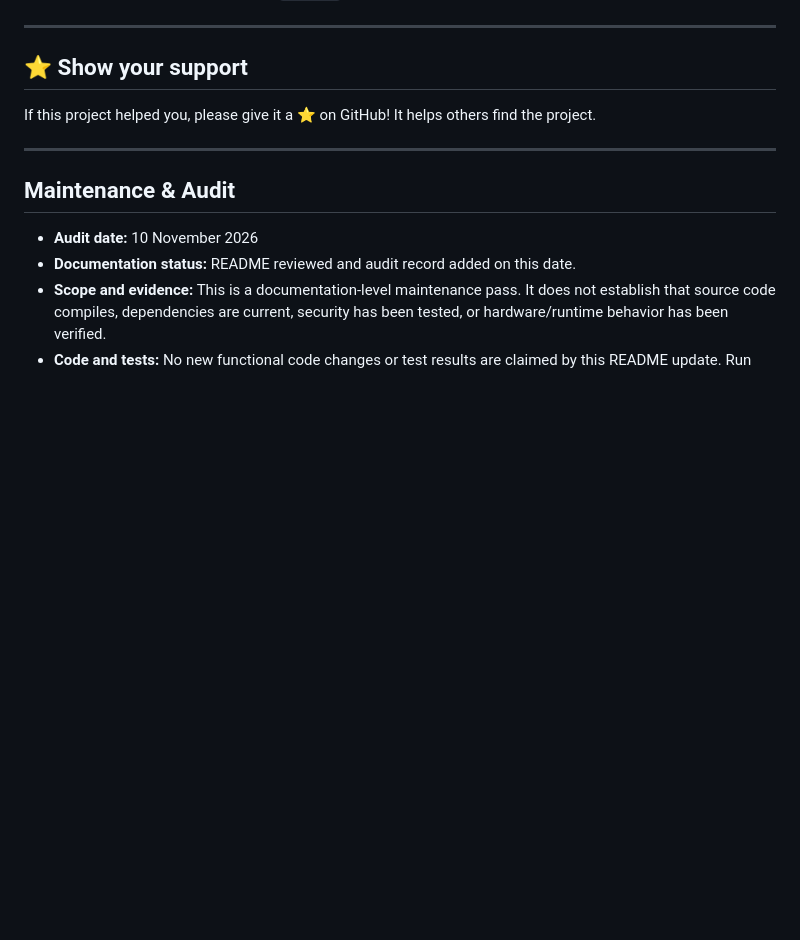
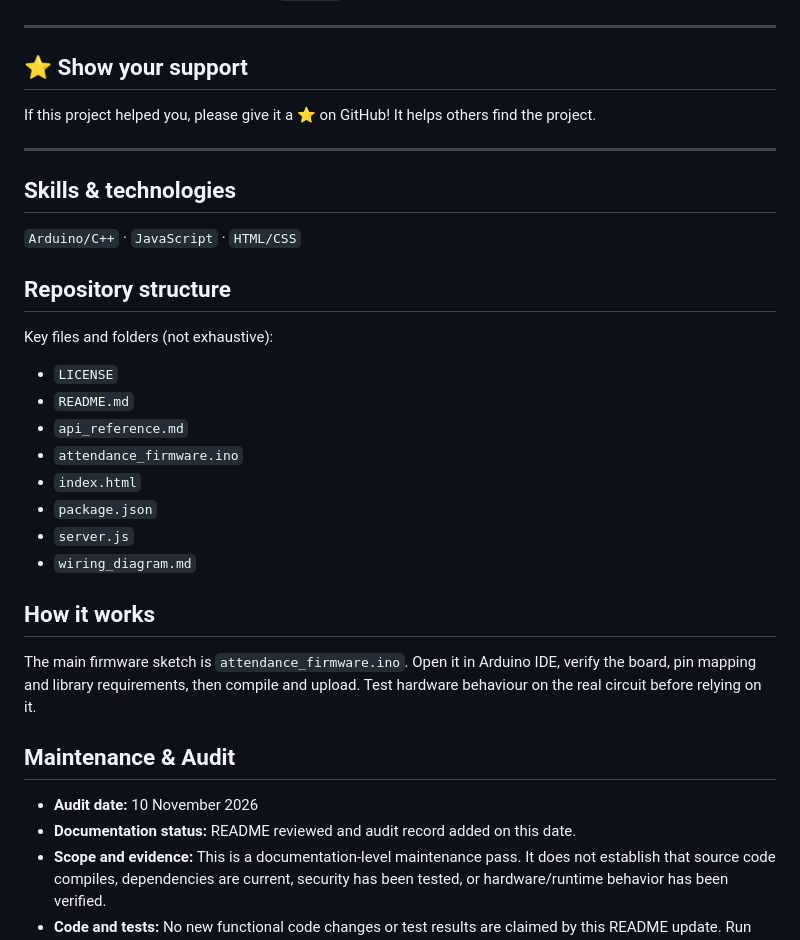
Before and after one commit to NirmalyaLenka/-AutoAttend-ESP32-RFID-Automatic-Attendance-System, a Markdown page: README.md, the part around the change. Drawn GitHub-style; blank space fills up the shorter version.

Commit message:
Polish README with skills and repository map

```diff
--- a/README.md
+++ b/README.md
@@ -209,6 +209,30 @@ It helps others find the project.
 
 ---
 
+## Skills & technologies
+
+`Arduino/C++` · `JavaScript` · `HTML/CSS`
+
+
+## Repository structure
+
+Key files and folders (not exhaustive):
+
+- `LICENSE`
+- `README.md`
+- `api_reference.md`
+- `attendance_firmware.ino`
+- `index.html`
+- `package.json`
+- `server.js`
+- `wiring_diagram.md`
+
+
+## How it works
+
+The main firmware sketch is `attendance_firmware.ino`. Open it in Arduino IDE, verify the board, pin mapping and library requirements, then compile and upload. Test hardware behaviour on the real circuit before relying on it.
+
+
 ## Maintenance & Audit
 
 - **Audit date:** 10 November 2026
```
